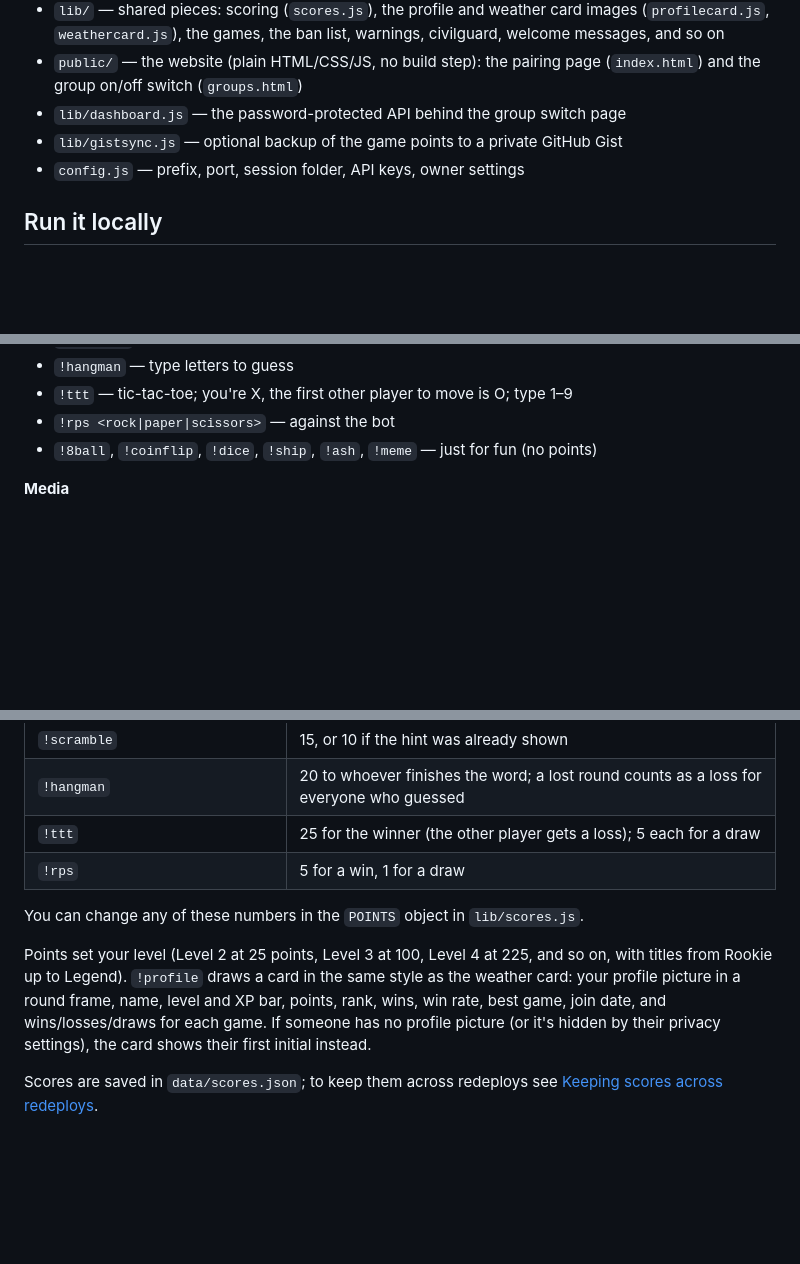
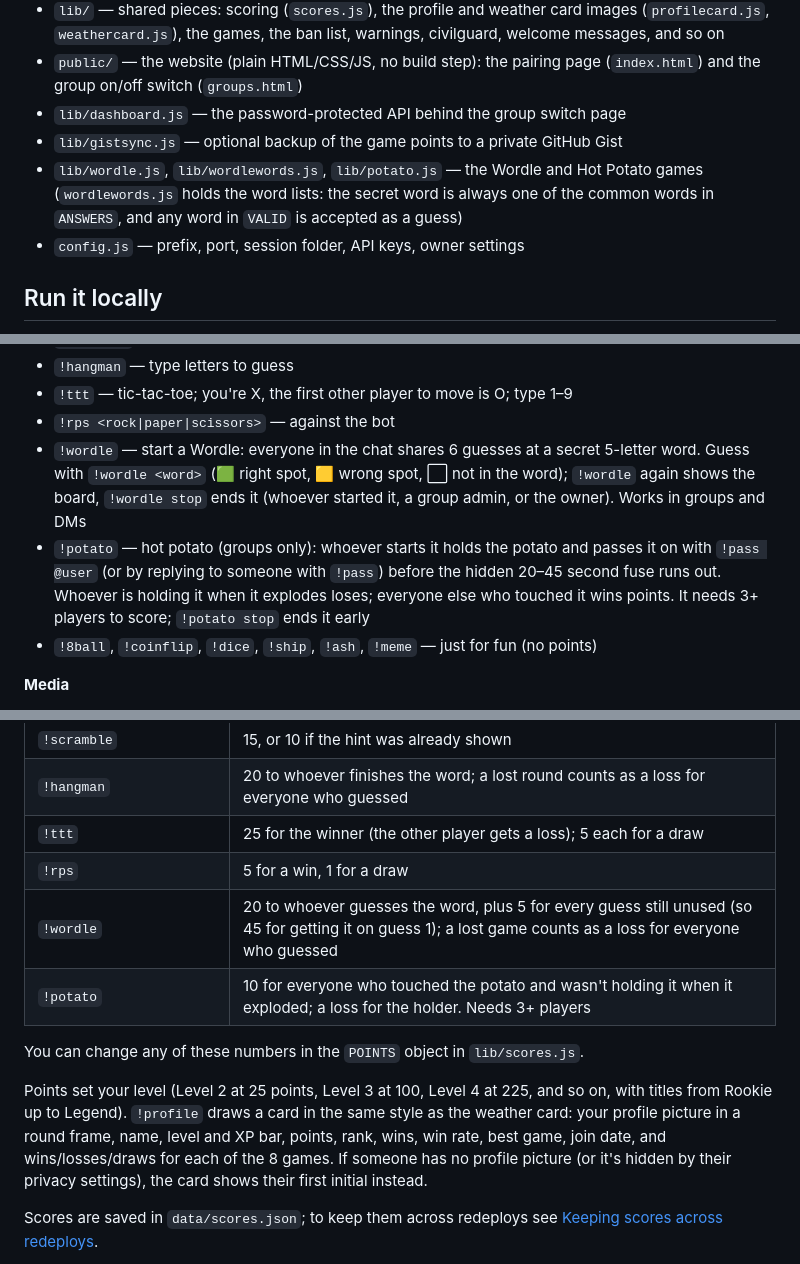
Before and after one commit to WenXuan106/Wen_Xuan106-Whatsapp-bot, a Markdown page: README.md, 3 parts joined by grey strips. Rendered like a GitHub page; blank space fills up the shorter version.

```diff
--- a/README.md
+++ b/README.md
@@ -22,6 +22,7 @@ occasionally triggers a warning or ban on that number. The Telegram side uses th
 - `public/` — the website (plain HTML/CSS/JS, no build step): the pairing page (`index.html`) and the group on/off switch (`groups.html`)
 - `lib/dashboard.js` — the password-protected API behind the group switch page
 - `lib/gistsync.js` — optional backup of the game points to a private GitHub Gist
+- `lib/wordle.js`, `lib/wordlewords.js`, `lib/potato.js` — the Wordle and Hot Potato games (`wordlewords.js` holds the word lists: the secret word is always one of the common words in `ANSWERS`, and any word in `VALID` is accepted as a guess)
 - `config.js` — prefix, port, session folder, API keys, owner settings
 
 ## Run it locally
@@ -105,6 +106,8 @@ commands check the sender's admin status on whichever platform they're sent from
 - `!hangman` — type letters to guess
 - `!ttt` — tic-tac-toe; you're X, the first other player to move is O; type 1–9
 - `!rps <rock|paper|scissors>` — against the bot
+- `!wordle` — start a Wordle: everyone in the chat shares 6 guesses at a secret 5-letter word. Guess with `!wordle <word>` (🟩 right spot, 🟨 wrong spot, ⬜ not in the word); `!wordle` again shows the board, `!wordle stop` ends it (whoever started it, a group admin, or the owner). Works in groups and DMs
+- `!potato` — hot potato (groups only): whoever starts it holds the potato and passes it on with `!pass @user` (or by replying to someone with `!pass`) before the hidden 20–45 second fuse runs out. Whoever is holding it when it explodes loses; everyone else who touched it wins points. It needs 3+ players to score; `!potato stop` ends it early
 - `!8ball`, `!coinflip`, `!dice`, `!ship`, `!ash`, `!meme` — just for fun (no points)
 
 **Media**
@@ -185,13 +188,15 @@ Every game feeds a shared scoring system (`lib/scores.js`):
 | `!hangman` | 20 to whoever finishes the word; a lost round counts as a loss for everyone who guessed |
 | `!ttt` | 25 for the winner (the other player gets a loss); 5 each for a draw |
 | `!rps` | 5 for a win, 1 for a draw |
+| `!wordle` | 20 to whoever guesses the word, plus 5 for every guess still unused (so 45 for getting it on guess 1); a lost game counts as a loss for everyone who guessed |
+| `!potato` | 10 for everyone who touched the potato and wasn't holding it when it exploded; a loss for the holder. Needs 3+ players |
 
 You can change any of these numbers in the `POINTS` object in `lib/scores.js`.
 
 Points set your level (Level 2 at 25 points, Level 3 at 100, Level 4 at 225, and so on, with titles
 from Rookie up to Legend). `!profile` draws a card in the same style as the weather card: your
 profile picture in a round frame, name, level and XP bar, points, rank, wins, win rate, best game,
-join date, and wins/losses/draws for each game. If someone has no profile picture (or it's hidden
+join date, and wins/losses/draws for each of the 8 games. If someone has no profile picture (or it's hidden
 by their privacy settings), the card shows their first initial instead.
 
 Scores are saved in `data/scores.json`; to keep them across redeploys see [Keeping scores across redeploys](#keeping-scores-across-redeploys).
```
